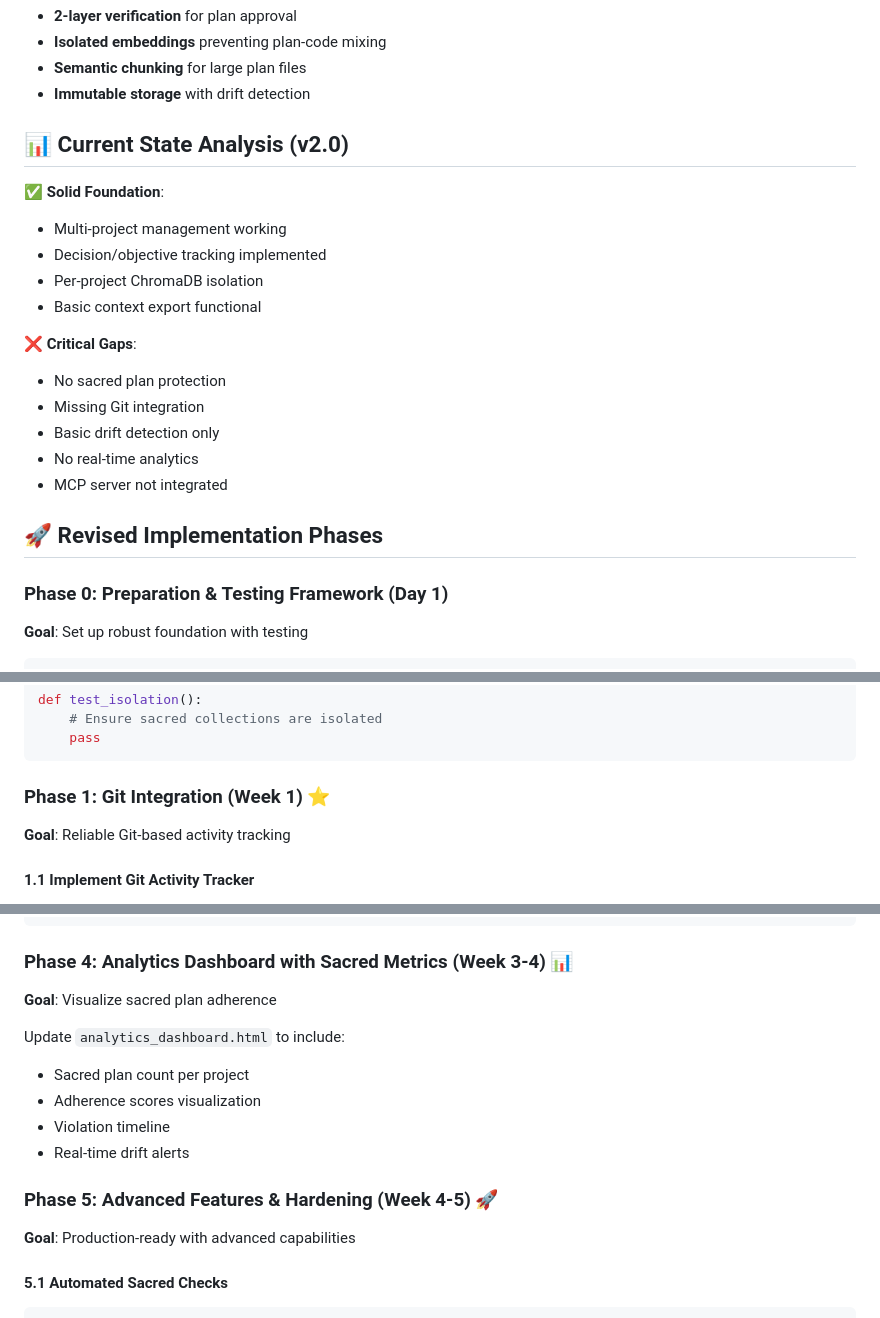
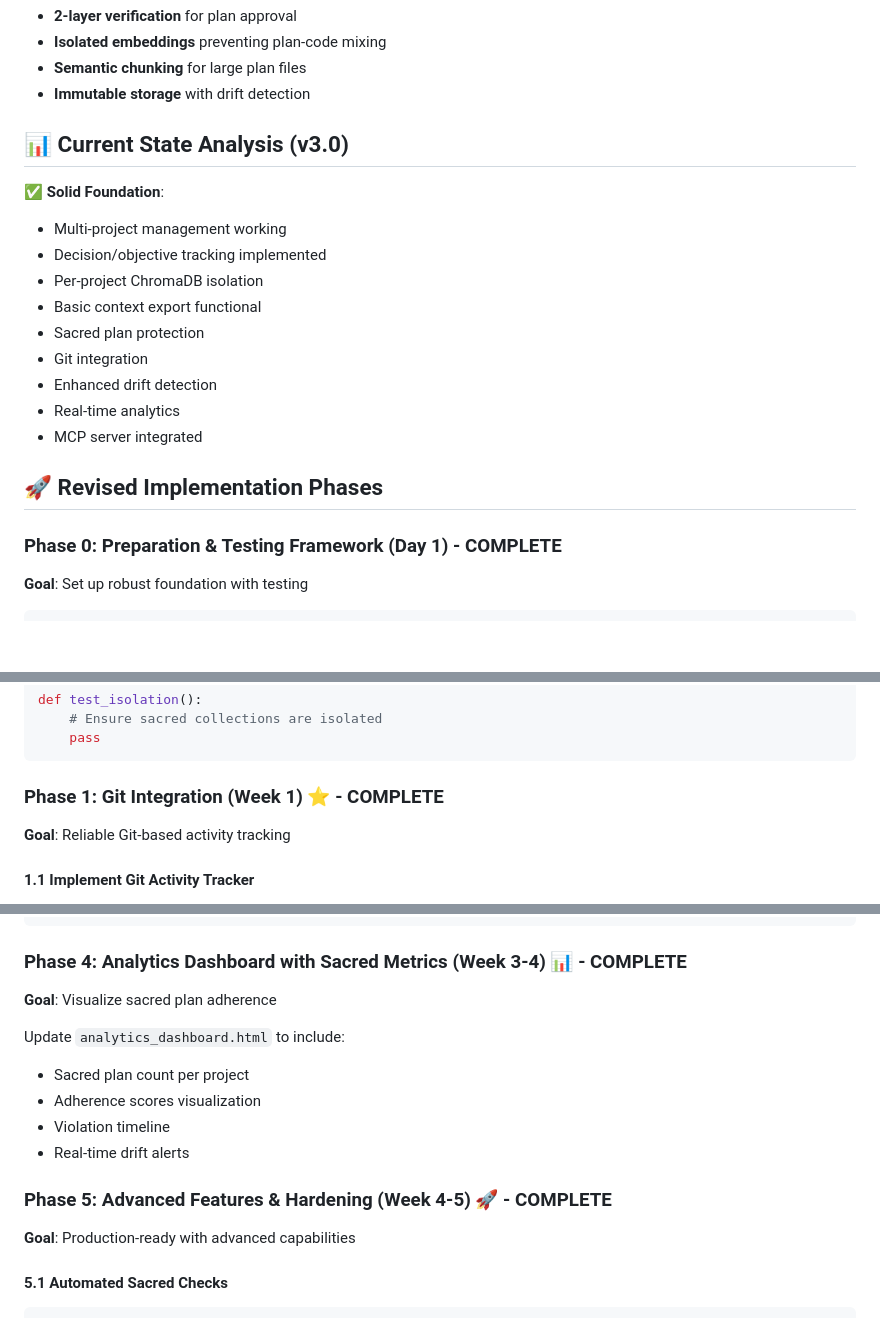
Before and after one commit to lostmind008/contextkeeper-v3, a Markdown page: v3 Approved Plan for AI Agent/revised_implementation_roadmap.md, 3 parts joined by grey strips. GitHub-like rendering; blank space fills up the shorter version.

````diff
--- a/v3 Approved Plan for AI Agent/revised_implementation_roadmap.md
+++ b/v3 Approved Plan for AI Agent/revised_implementation_roadmap.md
@@ -10,23 +10,21 @@ The sacred layer addresses your primary concern - **rigid context preservation**
 - **Semantic chunking** for large plan files
 - **Immutable storage** with drift detection
 
-## 📊 Current State Analysis (v2.0)
+## 📊 Current State Analysis (v3.0)
 ✅ **Solid Foundation**:
 - Multi-project management working
 - Decision/objective tracking implemented
 - Per-project ChromaDB isolation
 - Basic context export functional
-
-❌ **Critical Gaps**:
-- No sacred plan protection
-- Missing Git integration
-- Basic drift detection only
-- No real-time analytics
-- MCP server not integrated
+- Sacred plan protection
+- Git integration
+- Enhanced drift detection
+- Real-time analytics
+- MCP server integrated
 
 ## 🚀 Revised Implementation Phases
 
-### Phase 0: Preparation & Testing Framework (Day 1)
+### Phase 0: Preparation & Testing Framework (Day 1) - COMPLETE
 **Goal**: Set up robust foundation with testing
 
 ```bash
@@ -75,7 +73,7 @@ def test_isolation():
     pass
 ```
 
-### Phase 1: Git Integration (Week 1) ⭐
+### Phase 1: Git Integration (Week 1) ⭐ - COMPLETE
 **Goal**: Reliable Git-based activity tracking
 
 #### 1.1 Implement Git Activity Tracker
@@ -234,7 +232,7 @@ case 'get_sacred_context':
     return await sacredResponse.json();
 ```
 
-### Phase 4: Analytics Dashboard with Sacred Metrics (Week 3-4) 📊
+### Phase 4: Analytics Dashboard with Sacred Metrics (Week 3-4) 📊 - COMPLETE
 **Goal**: Visualize sacred plan adherence
 
 Update `analytics_dashboard.html` to include:
@@ -243,7 +241,7 @@ Update `analytics_dashboard.html` to include:
 - Violation timeline
 - Real-time drift alerts
 
-### Phase 5: Advanced Features & Hardening (Week 4-5) 🚀
+### Phase 5: Advanced Features & Hardening (Week 4-5) 🚀 - COMPLETE
 **Goal**: Production-ready with advanced capabilities
 
 #### 5.1 Automated Sacred Checks
````
Also changed, not shown: other parts of v3 Approved Plan for AI Agent/revised_implementation_roadmap.md (+17 -17 lines), v3 Approved Plan for AI Agent/AI Agent TODO List.md (+19 -19 lines).
